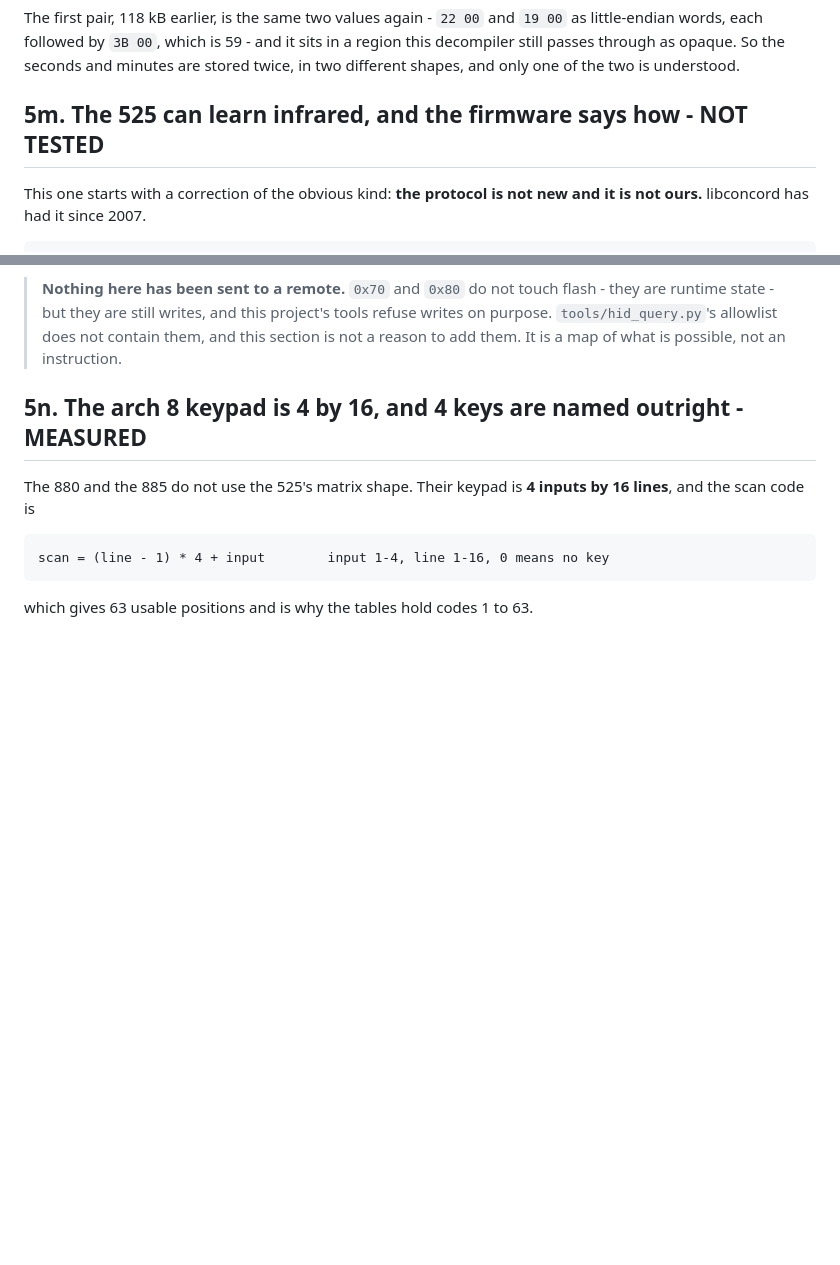
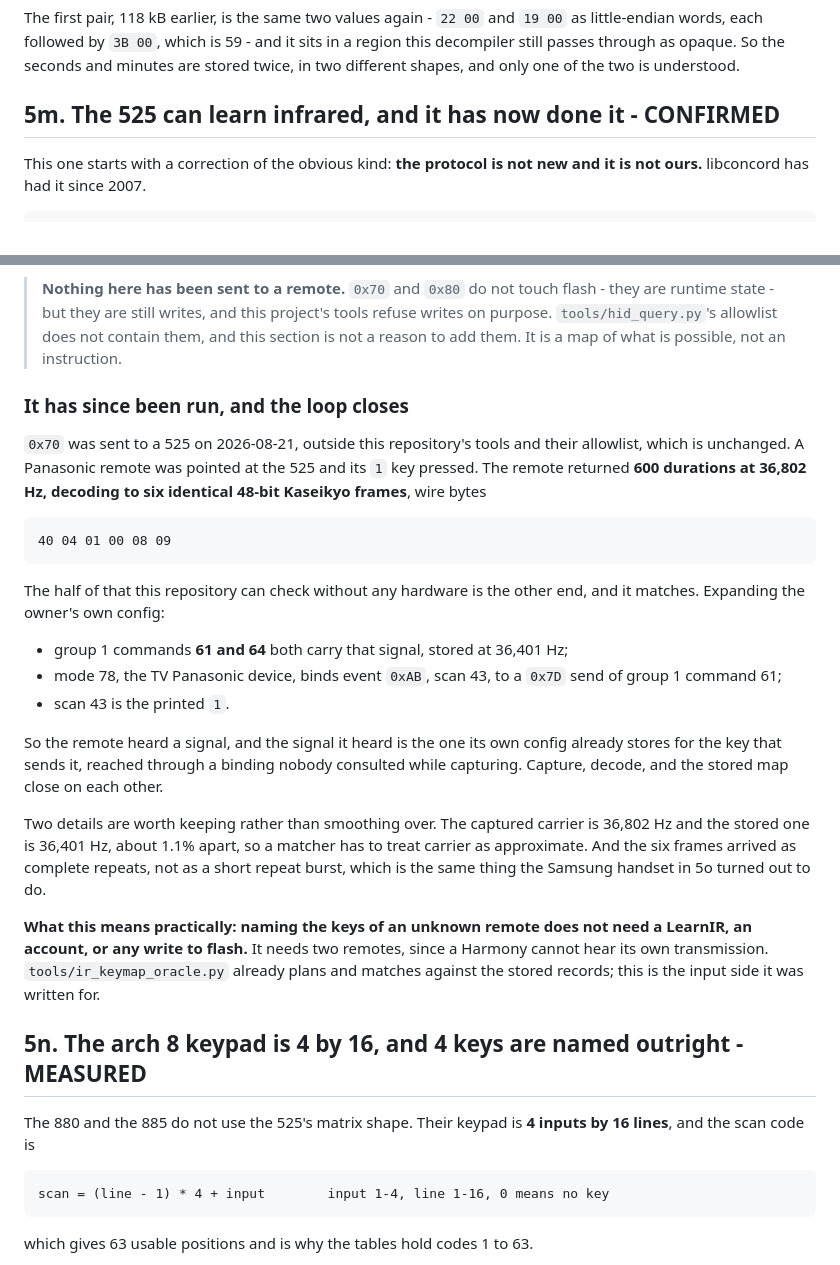
Before and after one commit to trelowney/harmony-decompiler, a Markdown page: docs/FORMAT.md, 2 parts joined by grey strips. Drawn GitHub-style; blank space fills up the shorter version.

Commit message:
The 525 heard a Panasonic key, and its own config already knew the signal
Section 5m said the remote can learn infrared and that nothing had been sent to
one. 0x70 has since been sent, outside this repository's tools, whose allowlist
is unchanged. A Panasonic remote was pointed at a 525 and its 1 pressed: 600
durations at 36,802 Hz, six identical Kaseikyo frames, 40 04 01 00 08 09.

The half that needs no hardware checks out here. Group 1 commands 61 and 64
carry that same signal at 36,401 Hz, and mode 78 binds event 0xAB, scan 43, the
printed 1, to a send of command 61. Capture, decode and the stored map close on
each other through a binding nobody consulted while capturing.

Kept rather than smoothed over: the captured carrier and the stored one are
1.1% apart, so a matcher has to treat carrier as approximate, and the repeats
arrived as complete frames rather than a short burst, which is what the Samsung
handset in 5o does too.

The practical consequence is that naming the keys of an unknown remote needs
neither a LearnIR nor an account nor any write to flash, only a second remote,
since a Harmony cannot hear itself.

````diff
--- a/docs/FORMAT.md
+++ b/docs/FORMAT.md
@@ -2248,7 +2248,7 @@ sits in a region this decompiler still passes through as opaque. So the seconds
 and minutes are stored twice, in two different shapes, and only one of the two
 is understood.
 
-## 5m. The 525 can learn infrared, and the firmware says how - NOT TESTED
+## 5m. The 525 can learn infrared, and it has now done it - CONFIRMED
 
 This one starts with a correction of the obvious kind: **the protocol is not new
 and it is not ours.** libconcord has had it since 2007.
@@ -2299,6 +2299,42 @@ expanded class-5 records, and the command index names the key.
 > tools refuse writes on purpose. `tools/hid_query.py`'s allowlist does not
 > contain them, and this section is not a reason to add them. It is a map of
 > what is possible, not an instruction.
+
+### It has since been run, and the loop closes
+
+`0x70` was sent to a 525 on 2026-08-21, outside this repository's tools and
+their allowlist, which is unchanged. A Panasonic remote was pointed at the 525
+and its `1` key pressed. The remote returned **600 durations at 36,802 Hz,
+decoding to six identical 48-bit Kaseikyo frames**, wire bytes
+
+```text
+40 04 01 00 08 09
+```
+
+The half of that this repository can check without any hardware is the other
+end, and it matches. Expanding the owner's own config:
+
+- group 1 commands **61 and 64** both carry that signal, stored at 36,401 Hz;
+- mode 78, the TV Panasonic device, binds event `0xAB`, scan 43, to a `0x7D`
+  send of group 1 command 61;
+- scan 43 is the printed `1`.
+
+So the remote heard a signal, and the signal it heard is the one its own config
+already stores for the key that sends it, reached through a binding nobody
+consulted while capturing. Capture, decode, and the stored map close on each
+other.
+
+Two details are worth keeping rather than smoothing over. The captured carrier
+is 36,802 Hz and the stored one is 36,401 Hz, about 1.1% apart, so a matcher has
+to treat carrier as approximate. And the six frames arrived as complete repeats,
+not as a short repeat burst, which is the same thing the Samsung handset in 5o
+turned out to do.
+
+**What this means practically: naming the keys of an unknown remote does not
+need a LearnIR, an account, or any write to flash.** It needs two remotes, since
+a Harmony cannot hear its own transmission. `tools/ir_keymap_oracle.py` already
+plans and matches against the stored records; this is the input side it was
+written for.
 
 ## 5n. The arch 8 keypad is 4 by 16, and 4 keys are named outright - MEASURED
 
````
